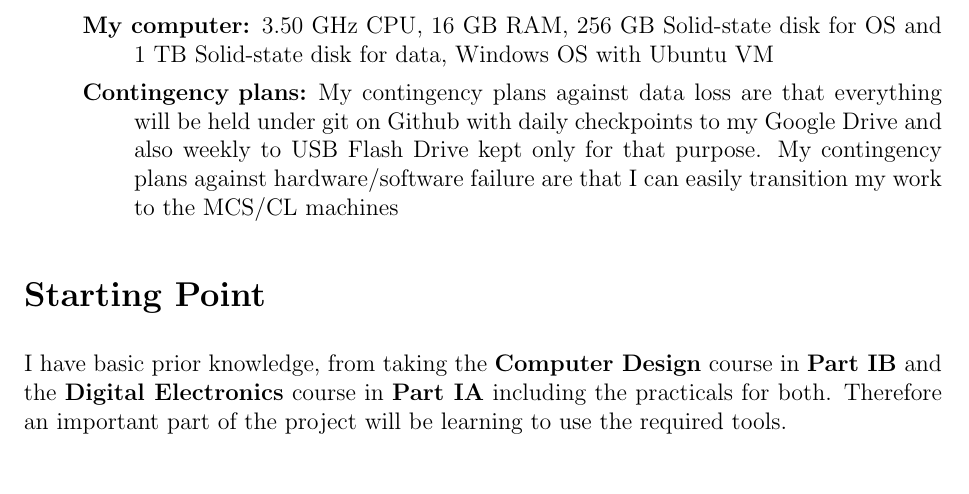
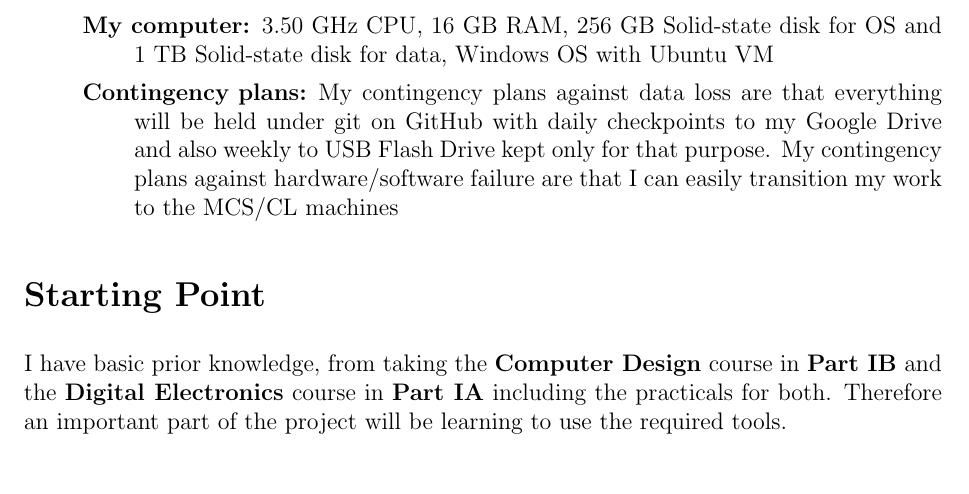
Before and after one commit to blarney-lang/blarneycheck, a LaTeX document (proposal/2_project_proposal_draft.tex): part of page 3 of 6, cut so that both start at the same text. Compiled offline with pdfLaTeX.

Commit message:
Update 2_project_proposal_draft.tex

```diff
--- a/proposal/2_project_proposal_draft.tex
+++ b/proposal/2_project_proposal_draft.tex
@@ -126,7 +126,7 @@ and 447 GB Solid-state disk for data, Windows OS with Ubuntu VM
 and 1 TB Solid-state disk for data, Windows OS with Ubuntu VM
 
 \item [Contingency plans:] My contingency plans against data loss are that everything
-will be held under git on Github with daily checkpoints to
+will be held under git on GitHub with daily checkpoints to
 my Google Drive and also weekly to USB Flash Drive kept only for
 that purpose.
 My contingency plans against hardware/software failure are
```
